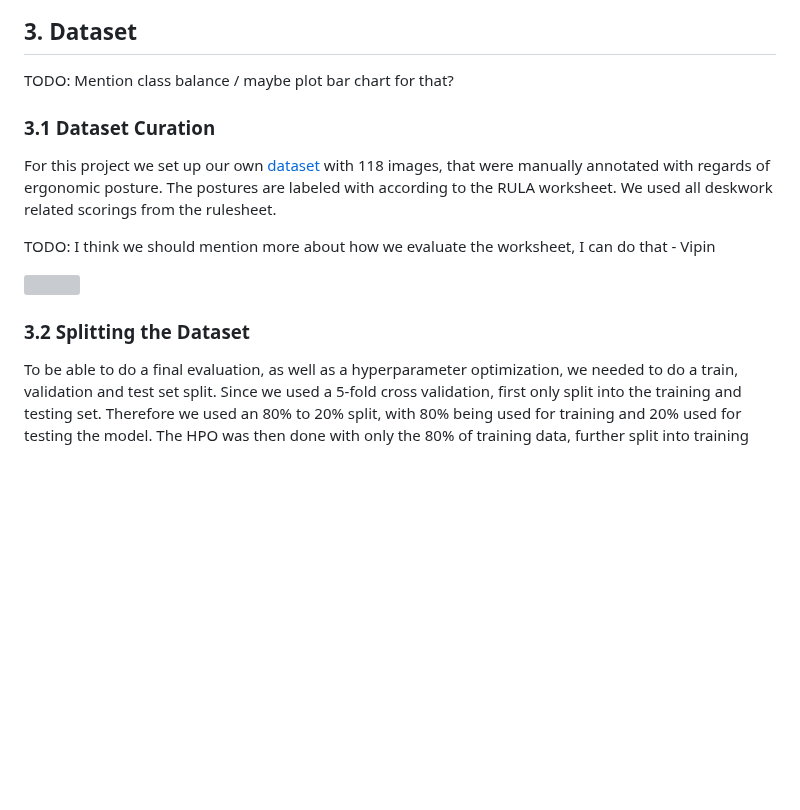
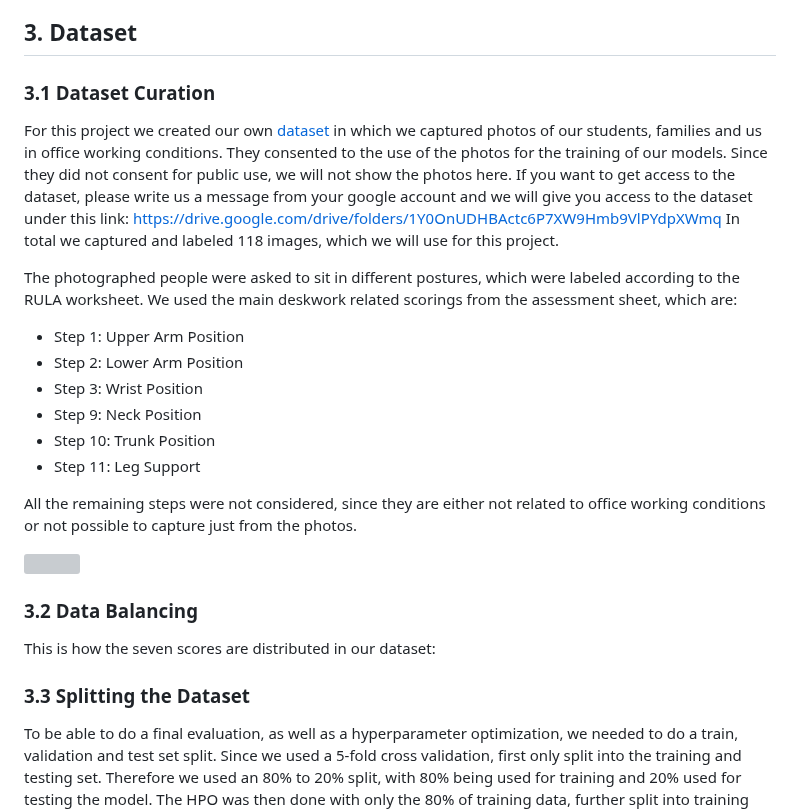
Before and after one commit to 7AtAri/ergonomic_pose_detect, a Markdown page: learning_from_images/README.md, the part around the change. Rendered like a GitHub page; blank space fills up the shorter version; grey boxes are pictures that could not be loaded.

Commit message:
Dataset section reworked

```diff
--- a/learning_from_images/README.md
+++ b/learning_from_images/README.md
@@ -14,17 +14,33 @@ In these we explain the problem, our approaches and the challenges we faced.
 
 ## 3. Dataset
 
-TODO: Mention class balance / maybe plot bar chart for that?
+### 3.1 Dataset Curation
 
-### 3.1 Dataset Curation
-For this project we set up our own [dataset](https://drive.google.com/drive/folders/1Y0OnUDHBActc6P7XW9Hmb9VlPYdpXWmq?usp=sharing) with 118 images, that were manually annotated with regards of ergonomic posture. The postures are labeled with according to the RULA worksheet. We used all deskwork related scorings from the rulesheet.
+For this project we created our own [dataset](https://drive.google.com/drive/folders/1Y0OnUDHBActc6P7XW9Hmb9VlPYdpXWmq?usp=sharing) in which we captured photos of our students, families and us in office working conditions.
+They consented to the use of the photos for the training of our models.
+Since they did not consent for public use, we will not show the photos here.
+If you want to get access to the dataset, please write us a message from your google account and we will give you access to the dataset under this link:
+https://drive.google.com/drive/folders/1Y0OnUDHBActc6P7XW9Hmb9VlPYdpXWmq
+In total we captured and labeled 118 images, which we will use for this project.
 
-TODO: I think we should mention more about how we evaluate the worksheet, I can do that - Vipin
+The photographed people were asked to sit in different postures, which were labeled according to the RULA worksheet.
+We used the main deskwork related scorings from the assessment sheet, which are:
+- Step 1: Upper Arm Position
+- Step 2: Lower Arm Position
+- Step 3: Wrist Position
+- Step 9: Neck Position
+- Step 10: Trunk Position
+- Step 11: Leg Support
+
+All the remaining steps were not considered, since they are either not related to office working conditions or not possible to capture just from the photos.
 
  <img src="präsi/RULA_2.png" width="600px"/>
 
+### 3.2 Data Balancing
 
-### 3.2 Splitting the Dataset
+This is how the seven scores are distributed in our dataset:
+
+### 3.3 Splitting the Dataset
 
 To be able to do a final evaluation, as well as a hyperparameter optimization, we needed to do a train, validation and test set split. Since we used a 5-fold cross validation, first only split into the training and testing set. Therefore we used an 80% to 20% split, with 80% being used for training and 20% used for testing the model. The HPO was then done with only the 80% of training data, further split into training and validation set.
 
```
